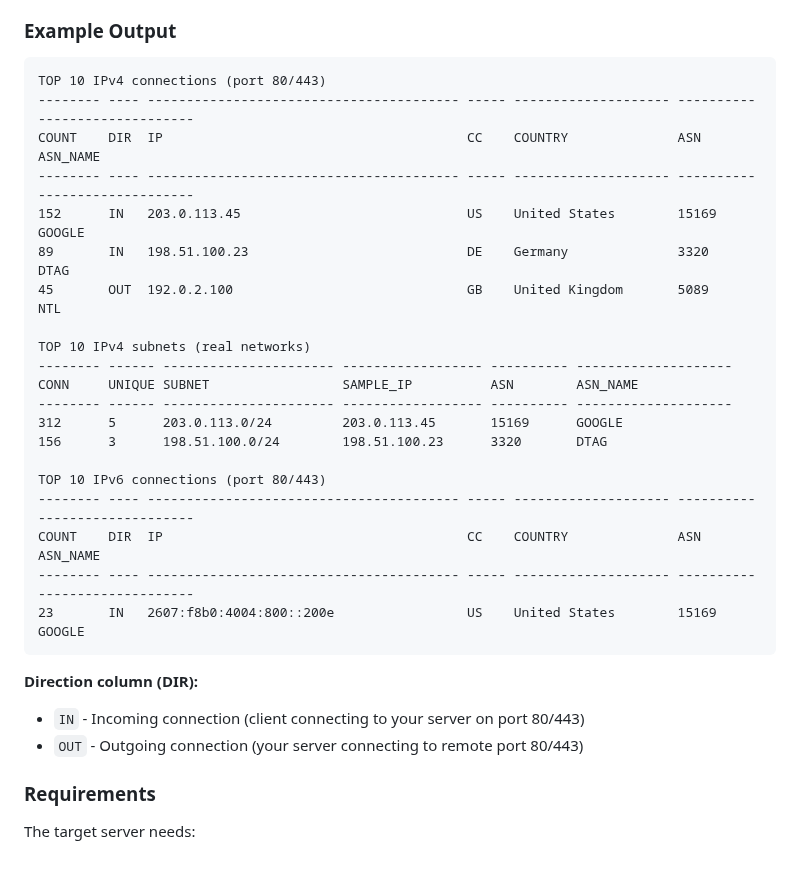
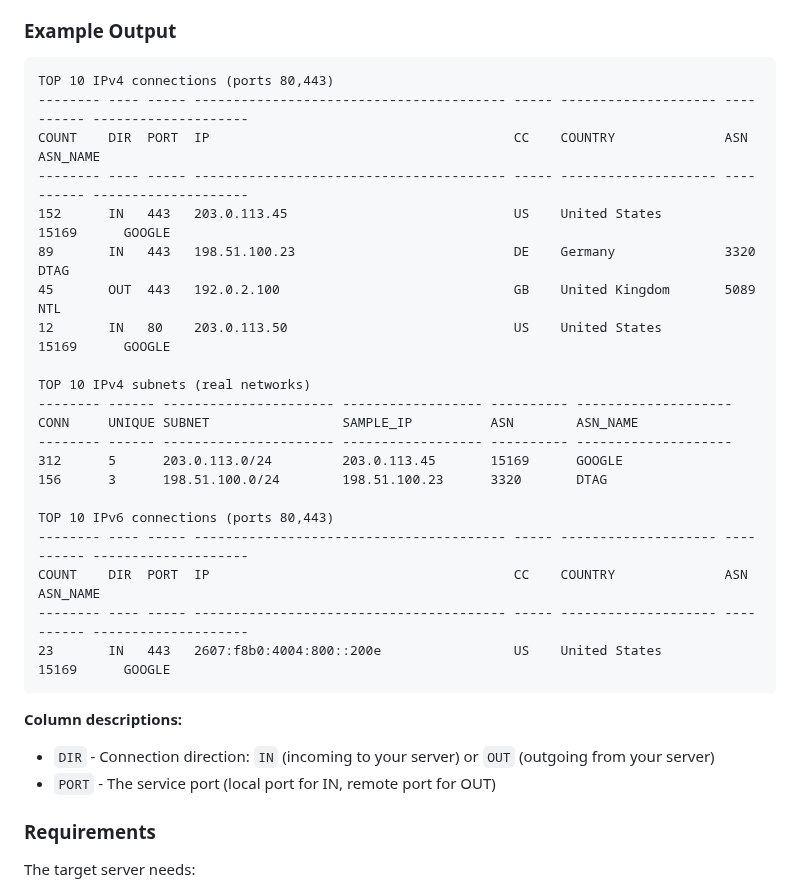
Before and after one commit to miloszarsky/geoip, a Markdown page: README.md, the part around the change. GitHub-like rendering; blank space fills up the shorter version.

Commit message:
Update README example output with PORT column
🤖 Generated with [Claude Code](https://claude.com/claude-code)

Co-Authored-By: Claude Opus 4.5 <noreply@anthropic.com>

````diff
--- a/README.md
+++ b/README.md
@@ -467,13 +467,14 @@ Useful for diagnosing why connections might not appear in the output.
 ### Example Output
 
 ```
-TOP 10 IPv4 connections (port 80/443)
--------- ---- ---------------------------------------- ----- -------------------- ---------- --------------------
-COUNT    DIR  IP                                       CC    COUNTRY              ASN        ASN_NAME
--------- ---- ---------------------------------------- ----- -------------------- ---------- --------------------
-152      IN   203.0.113.45                             US    United States        15169      GOOGLE
-89       IN   198.51.100.23                            DE    Germany              3320       DTAG
-45       OUT  192.0.2.100                              GB    United Kingdom       5089       NTL
+TOP 10 IPv4 connections (ports 80,443)
+-------- ---- ----- ---------------------------------------- ----- -------------------- ---------- --------------------
+COUNT    DIR  PORT  IP                                       CC    COUNTRY              ASN        ASN_NAME
+-------- ---- ----- ---------------------------------------- ----- -------------------- ---------- --------------------
+152      IN   443   203.0.113.45                             US    United States        15169      GOOGLE
+89       IN   443   198.51.100.23                            DE    Germany              3320       DTAG
+45       OUT  443   192.0.2.100                              GB    United Kingdom       5089       NTL
+12       IN   80    203.0.113.50                             US    United States        15169      GOOGLE
 
 TOP 10 IPv4 subnets (real networks)
 -------- ------ ---------------------- ------------------ ---------- --------------------
@@ -482,16 +483,16 @@ CONN     UNIQUE SUBNET                 SAMPLE_IP          ASN        ASN_NAME
 312      5      203.0.113.0/24         203.0.113.45       15169      GOOGLE
 156      3      198.51.100.0/24        198.51.100.23      3320       DTAG
 
-TOP 10 IPv6 connections (port 80/443)
--------- ---- ---------------------------------------- ----- -------------------- ---------- --------------------
-COUNT    DIR  IP                                       CC    COUNTRY              ASN        ASN_NAME
--------- ---- ---------------------------------------- ----- -------------------- ---------- --------------------
-23       IN   2607:f8b0:4004:800::200e                 US    United States        15169      GOOGLE
+TOP 10 IPv6 connections (ports 80,443)
+-------- ---- ----- ---------------------------------------- ----- -------------------- ---------- --------------------
+COUNT    DIR  PORT  IP                                       CC    COUNTRY              ASN        ASN_NAME
+-------- ---- ----- ---------------------------------------- ----- -------------------- ---------- --------------------
+23       IN   443   2607:f8b0:4004:800::200e                 US    United States        15169      GOOGLE
 ```
 
-**Direction column (DIR):**
-- `IN` - Incoming connection (client connecting to your server on port 80/443)
-- `OUT` - Outgoing connection (your server connecting to remote port 80/443)
+**Column descriptions:**
+- `DIR` - Connection direction: `IN` (incoming to your server) or `OUT` (outgoing from your server)
+- `PORT` - The service port (local port for IN, remote port for OUT)
 
 ### Requirements
 
````
